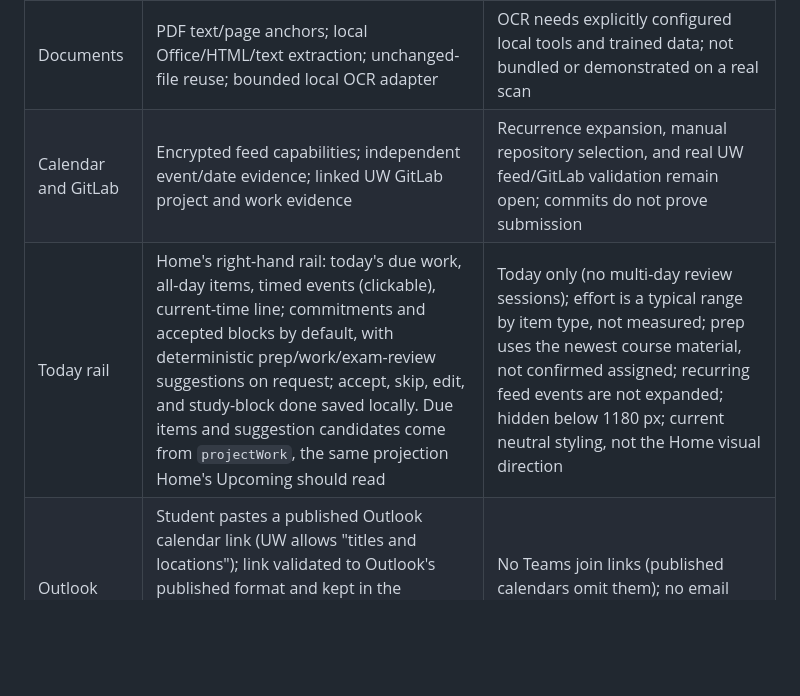
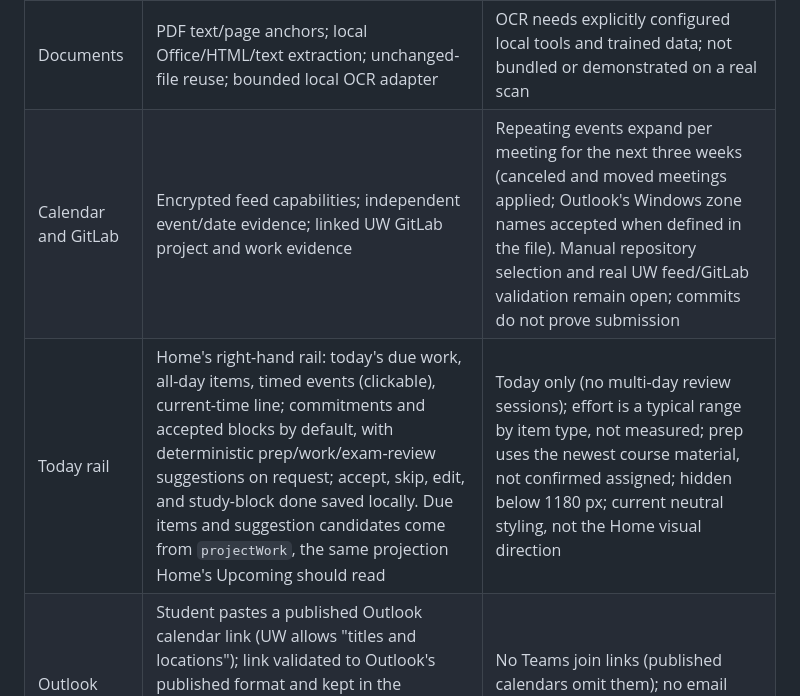
Before and after one commit to benverhaalen/magic-uw, a Markdown page: docs/implementation-status.md, the part around the change. GitHub-like rendering; blank space fills up the shorter version.

Commit message:
docs: repeating calendar events are now expanded
Co-Authored-By: Claude Opus 5.5 <noreply@anthropic.com>

```diff
--- a/docs/implementation-status.md
+++ b/docs/implementation-status.md
@@ -15,8 +15,8 @@ The later September 26 [pricing/provider decision](decisions.md#pricing-and-ai-a
 | Refresh                     | Open-app background scheduler, quiet hours, jitter, activity-summary shortcut, expiry backoff, independent feeds, suspend/resume                                                          | No waking sleeping devices or keeping sessions alive. Actual UW timing/rate costs remain unmeasured                                |
 | Materials                   | Folder-scoped public crawling, redirects/robots/DNS checks, embedded JSON, local document downloads and extraction, exact supporting links                                                | No JavaScript rendering fallback; unknown file hosts remain partial; fuzzy association is not implemented                          |
 | Documents                   | PDF text/page anchors; local Office/HTML/text extraction; unchanged-file reuse; bounded local OCR adapter                                                                                 | OCR needs explicitly configured local tools and trained data; not bundled or demonstrated on a real scan                           |
-| Calendar and GitLab         | Encrypted feed capabilities; independent event/date evidence; linked UW GitLab project and work evidence                                                                                  | Recurrence expansion, manual repository selection, and real UW feed/GitLab validation remain open; commits do not prove submission |
-| Today rail                  | Home's right-hand rail: today's due work, all-day items, timed events (clickable), current-time line; commitments and accepted blocks by default, with deterministic prep/work/exam-review suggestions on request; accept, skip, edit, and study-block done saved locally. Due items and suggestion candidates come from `projectWork`, the same projection Home's Upcoming should read | Today only (no multi-day review sessions); effort is a typical range by item type, not measured; prep uses the newest course material, not confirmed assigned; recurring feed events are not expanded; hidden below 1180 px; current neutral styling, not the Home visual direction |
+| Calendar and GitLab         | Encrypted feed capabilities; independent event/date evidence; linked UW GitLab project and work evidence                                                                                  | Repeating events expand per meeting for the next three weeks (canceled and moved meetings applied; Outlook's Windows zone names accepted when defined in the file). Manual repository selection and real UW feed/GitLab validation remain open; commits do not prove submission |
+| Today rail                  | Home's right-hand rail: today's due work, all-day items, timed events (clickable), current-time line; commitments and accepted blocks by default, with deterministic prep/work/exam-review suggestions on request; accept, skip, edit, and study-block done saved locally. Due items and suggestion candidates come from `projectWork`, the same projection Home's Upcoming should read | Today only (no multi-day review sessions); effort is a typical range by item type, not measured; prep uses the newest course material, not confirmed assigned; hidden below 1180 px; current neutral styling, not the Home visual direction |
 | Outlook calendar            | Student pastes a published Outlook calendar link (UW allows "titles and locations"); link validated to Outlook's published format and kept in the encrypted vault; events refresh with calendar feeds, keep location, and mark Teams meetings; disconnecting removes them | No Teams join links (published calendars omit them); no email reading; not yet exercised against a live UW published calendar |
 | Storage                     | Versioned captures, field observations, FTS, source baselines/drift signals, typed changes, deletion markers, durable jobs and judgments                                                  | Heuristic drift detection has not been tuned on representative real course loads                                                   |
 | MCP                         | Six local stdio tools; per-client course/category grants, credential export, live revocation/privacy checks, receipts                                                                     | Requires a compatible local MCP client. This does not establish support for every ChatGPT/Claude/Gemini account or subscription    |
```
